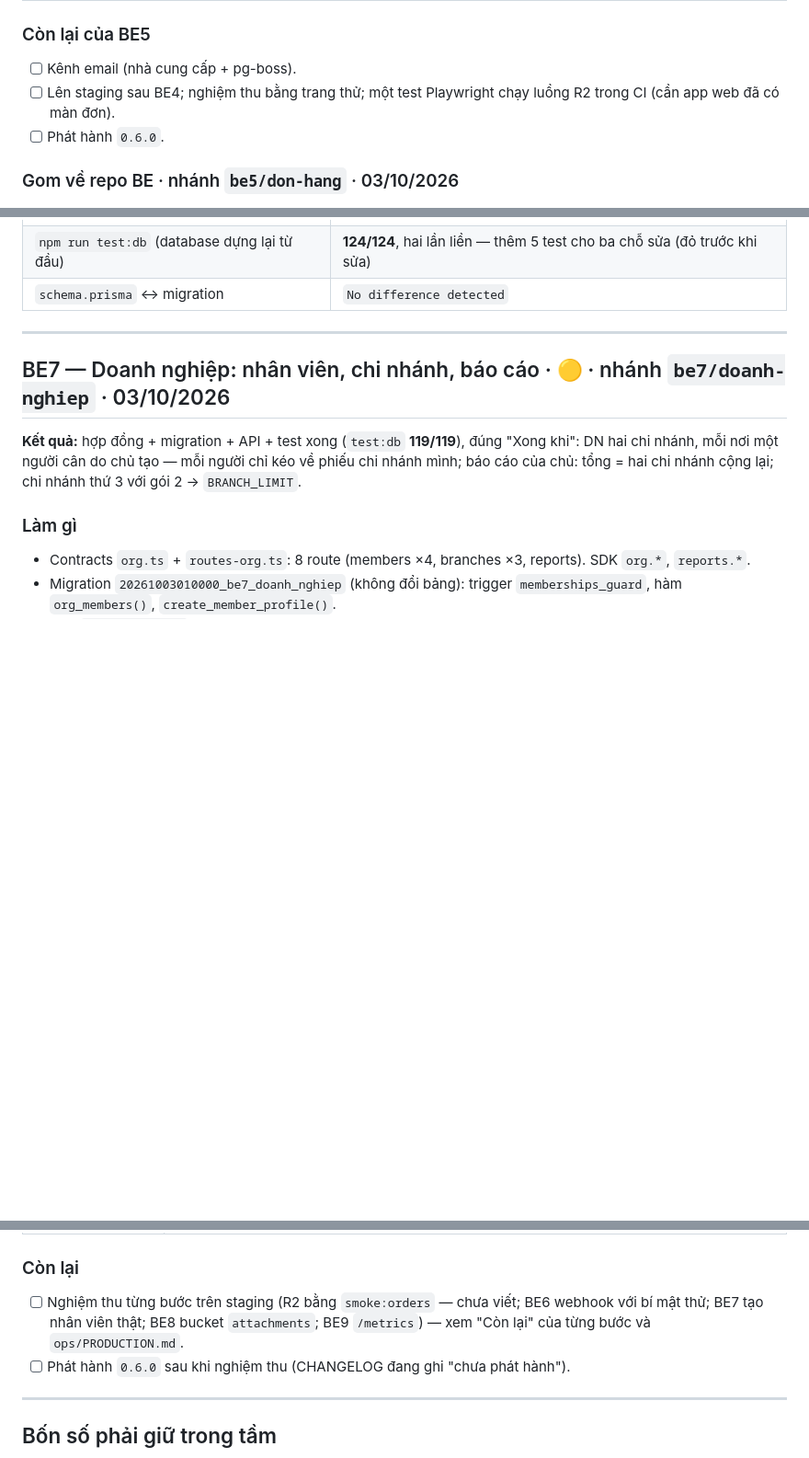
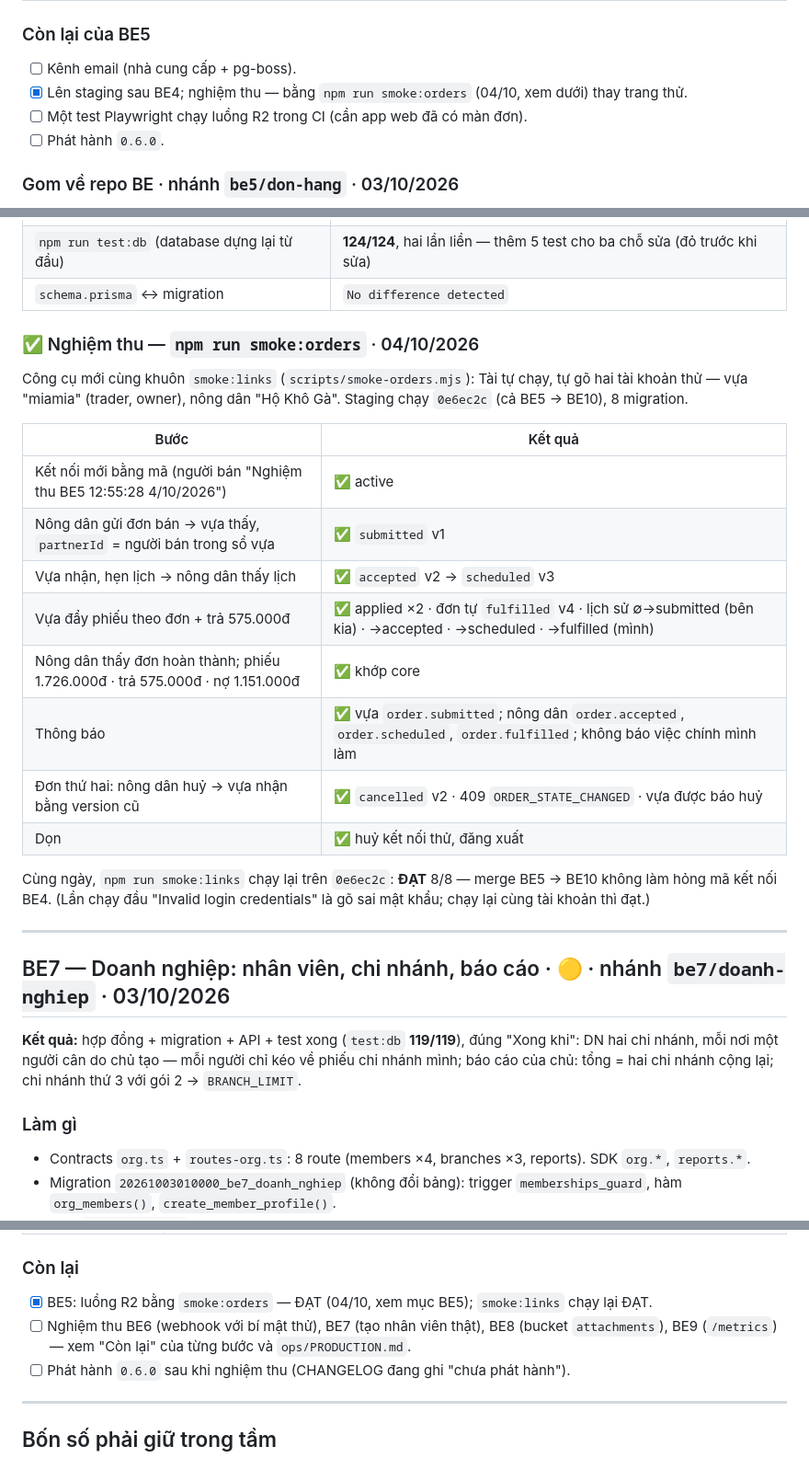
Before and after one commit to remembered-fragrance/Thumua365_BE, a Markdown page: MEMORY.md, 3 parts joined by grey strips. Shown at 92% size. GitHub-like rendering; blank space fills up the shorter version.

Commit message:
BE5: nghiệm thu luồng R2 trên staging (smoke:orders 9/9), smoke:links chạy lại đạt sau khi gom
Co-Authored-By: Claude Opus 5.5 <noreply@anthropic.com>

```diff
--- a/MEMORY.md
+++ b/MEMORY.md
@@ -828,8 +828,8 @@ từ `master` của monorepo (đã gồm BE4 chưa merge).
 ### Còn lại của BE5
 
 - [ ] Kênh email (nhà cung cấp + pg-boss).
-- [ ] Lên staging sau BE4; nghiệm thu bằng trang thử; một test Playwright chạy luồng R2 trong CI (cần
-      app web đã có màn đơn).
+- [x] Lên staging sau BE4; nghiệm thu — bằng `npm run smoke:orders` (04/10, xem dưới) thay trang thử.
+- [ ] Một test Playwright chạy luồng R2 trong CI (cần app web đã có màn đơn).
 - [ ] Phát hành `0.6.0`.
 
 ### Gom về repo BE · nhánh `be5/don-hang` · 03/10/2026
@@ -859,6 +859,25 @@ commit — số test "web 370", tên nhánh và chữ "monorepo" là của nhán
 | `npm run verify` | Xanh — contracts 78 · core 315 · sdk 12 · api 42; ranh giới 0 vi phạm |
 | `npm run test:db` (database dựng lại từ đầu) | **124/124**, hai lần liền — thêm 5 test cho ba chỗ sửa (đỏ trước khi sửa) |
 | `schema.prisma` ↔ migration | `No difference detected` |
+
+### ✅ Nghiệm thu — `npm run smoke:orders` · 04/10/2026
+
+Công cụ mới cùng khuôn `smoke:links` (`scripts/smoke-orders.mjs`): Tài tự chạy, tự gõ hai tài khoản thử —
+vựa "miamia" (trader, owner), nông dân "Hộ Khô Gà". Staging chạy `0e6ec2c` (cả BE5 → BE10), 8 migration.
+
+| Bước | Kết quả |
+|---|---|
+| Kết nối mới bằng mã (người bán "Nghiệm thu BE5 12:55:28 4/10/2026") | ✅ active |
+| Nông dân gửi đơn bán → vựa thấy, `partnerId` = người bán trong sổ vựa | ✅ `submitted` v1 |
+| Vựa nhận, hẹn lịch → nông dân thấy lịch | ✅ `accepted` v2 → `scheduled` v3 |
+| Vựa đẩy phiếu theo đơn + trả 575.000đ | ✅ applied ×2 · đơn tự `fulfilled` v4 · lịch sử ∅→submitted (bên kia) · →accepted · →scheduled · →fulfilled (mình) |
+| Nông dân thấy đơn hoàn thành; phiếu 1.726.000đ · trả 575.000đ · nợ 1.151.000đ | ✅ khớp core |
+| Thông báo | ✅ vựa `order.submitted`; nông dân `order.accepted`, `order.scheduled`, `order.fulfilled`; không báo việc chính mình làm |
+| Đơn thứ hai: nông dân huỷ → vựa nhận bằng version cũ | ✅ `cancelled` v2 · 409 `ORDER_STATE_CHANGED` · vựa được báo huỷ |
+| Dọn | ✅ huỷ kết nối thử, đăng xuất |
+
+Cùng ngày, `npm run smoke:links` chạy lại trên `0e6ec2c`: **ĐẠT** 8/8 — merge BE5 → BE10 không làm hỏng mã
+kết nối BE4. (Lần chạy đầu "Invalid login credentials" là gõ sai mật khẩu; chạy lại cùng tài khoản thì đạt.)
 
 ---
 
@@ -1147,8 +1166,9 @@ khẩu cho nhân viên; xoá tài khoản xoá luôn đơn và kết nối với
 
 ### Còn lại
 
-- [ ] Nghiệm thu từng bước trên staging (R2 bằng `smoke:orders` — chưa viết; BE6 webhook với bí mật thử; BE7 tạo
-      nhân viên thật; BE8 bucket `attachments`; BE9 `/metrics`) — xem "Còn lại" của từng bước và `ops/PRODUCTION.md`.
+- [x] BE5: luồng R2 bằng `smoke:orders` — ĐẠT (04/10, xem mục BE5); `smoke:links` chạy lại ĐẠT.
+- [ ] Nghiệm thu BE6 (webhook với bí mật thử), BE7 (tạo nhân viên thật), BE8 (bucket `attachments`), BE9
+      (`/metrics`) — xem "Còn lại" của từng bước và `ops/PRODUCTION.md`.
 - [ ] Phát hành `0.6.0` sau khi nghiệm thu (CHANGELOG đang ghi "chưa phát hành").
 
 ---
```
Also changed, not shown: other parts of MEMORY.md (+1 -1 lines).
